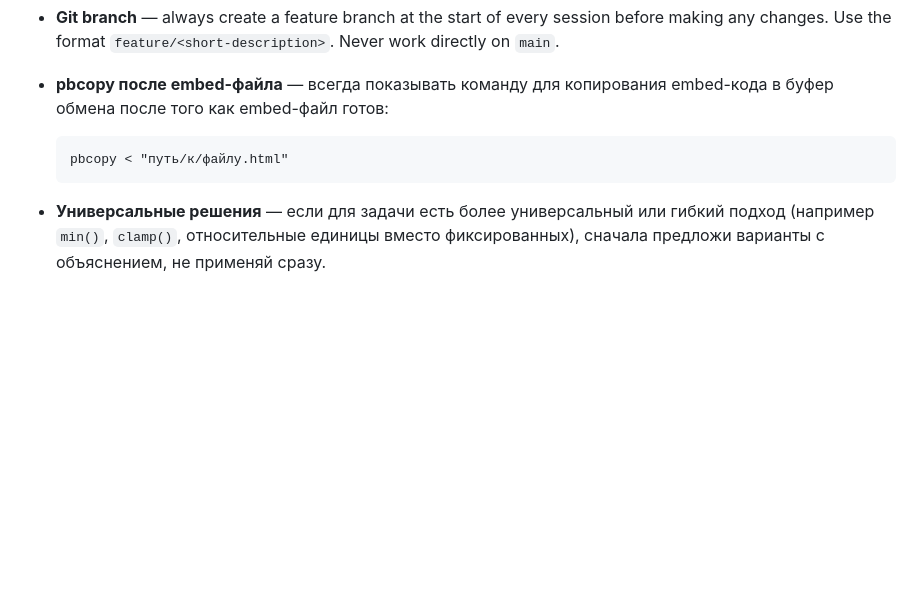
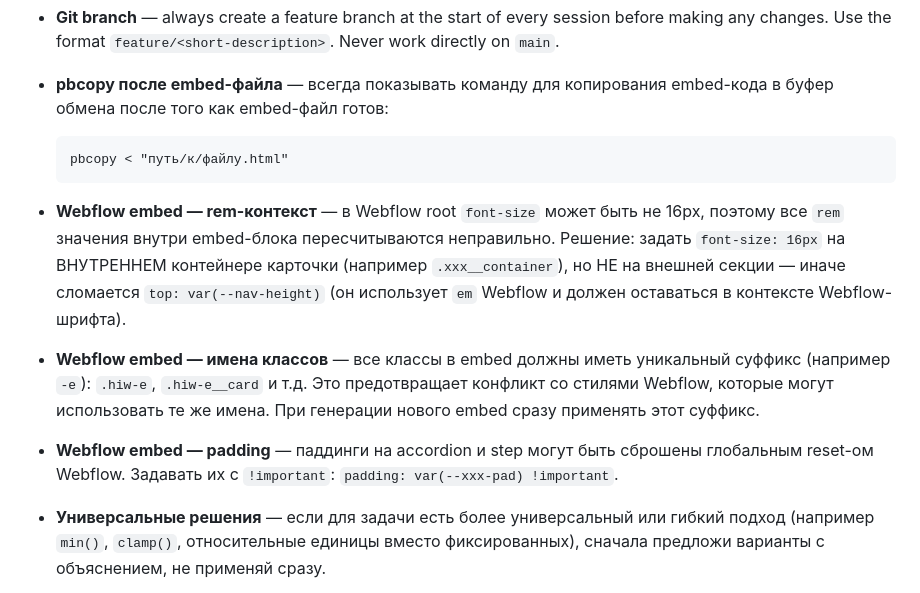
Before and after one commit to stanislavaki/birch-ai, a Markdown page: CLAUDE.md, the part around the change. GitHub-like rendering; blank space fills up the shorter version.

Commit message:
Add Webflow embed rules to CLAUDE.md
Co-Authored-By: Claude Sonnet 4.6 <noreply@anthropic.com>

````diff
--- a/CLAUDE.md
+++ b/CLAUDE.md
@@ -8,6 +8,12 @@
   ```
   pbcopy < "путь/к/файлу.html"
   ```
+
+- **Webflow embed — rem-контекст** — в Webflow root `font-size` может быть не 16px, поэтому все `rem` значения внутри embed-блока пересчитываются неправильно. Решение: задать `font-size: 16px` на ВНУТРЕННЕМ контейнере карточки (например `.xxx__container`), но НЕ на внешней секции — иначе сломается `top: var(--nav-height)` (он использует `em` Webflow и должен оставаться в контексте Webflow-шрифта).
+
+- **Webflow embed — имена классов** — все классы в embed должны иметь уникальный суффикс (например `-e`): `.hiw-e`, `.hiw-e__card` и т.д. Это предотвращает конфликт со стилями Webflow, которые могут использовать те же имена. При генерации нового embed сразу применять этот суффикс.
+
+- **Webflow embed — padding** — паддинги на accordion и step могут быть сброшены глобальным reset-ом Webflow. Задавать их с `!important`: `padding: var(--xxx-pad) !important`.
 
 - **Универсальные решения** — если для задачи есть более универсальный или гибкий подход (например `min()`, `clamp()`, относительные единицы вместо фиксированных), сначала предложи варианты с объяснением, не применяй сразу.
 
````
